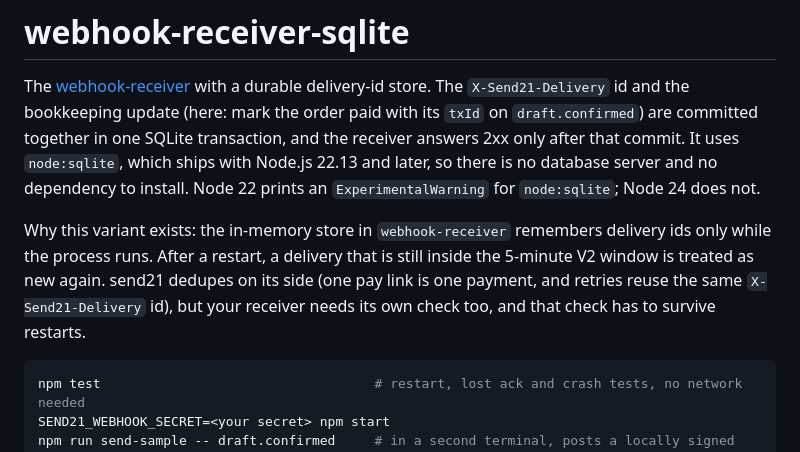
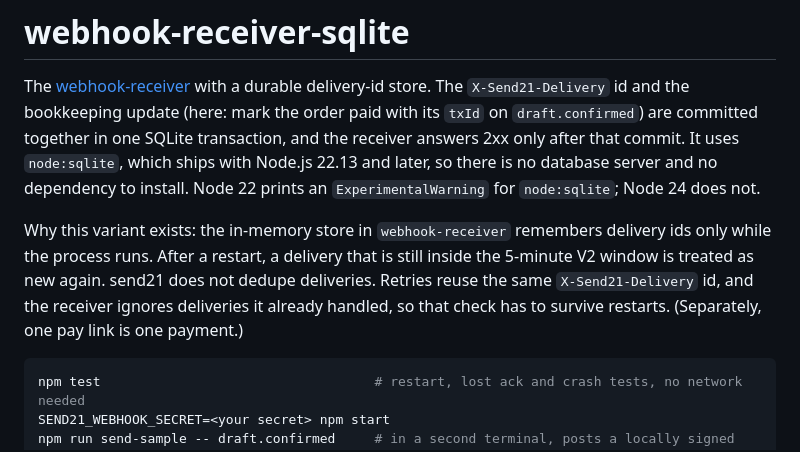
Before and after one commit to send21io/send21-examples, a Markdown page: examples/webhook-receiver-sqlite/README.md, the part around the change. GitHub-like rendering.

````diff
--- a/examples/webhook-receiver-sqlite/README.md
+++ b/examples/webhook-receiver-sqlite/README.md
@@ -2,7 +2,7 @@
 
 The [webhook-receiver](../webhook-receiver) with a durable delivery-id store. The `X-Send21-Delivery` id and the bookkeeping update (here: mark the order paid with its `txId` on `draft.confirmed`) are committed together in one SQLite transaction, and the receiver answers 2xx only after that commit. It uses `node:sqlite`, which ships with Node.js 22.13 and later, so there is no database server and no dependency to install. Node 22 prints an `ExperimentalWarning` for `node:sqlite`; Node 24 does not.
 
-Why this variant exists: the in-memory store in `webhook-receiver` remembers delivery ids only while the process runs. After a restart, a delivery that is still inside the 5-minute V2 window is treated as new again. send21 dedupes on its side (one pay link is one payment, and retries reuse the same `X-Send21-Delivery` id), but your receiver needs its own check too, and that check has to survive restarts.
+Why this variant exists: the in-memory store in `webhook-receiver` remembers delivery ids only while the process runs. After a restart, a delivery that is still inside the 5-minute V2 window is treated as new again. send21 does not dedupe deliveries. Retries reuse the same `X-Send21-Delivery` id, and the receiver ignores deliveries it already handled, so that check has to survive restarts. (Separately, one pay link is one payment.)
 
 ```sh
 npm test                                   # restart, lost ack and crash tests, no network needed
````
Also changed, not shown: apps/dewby/README.md (+1 -1 lines), apps/send21-pair/README.md (+1 -1 lines).
